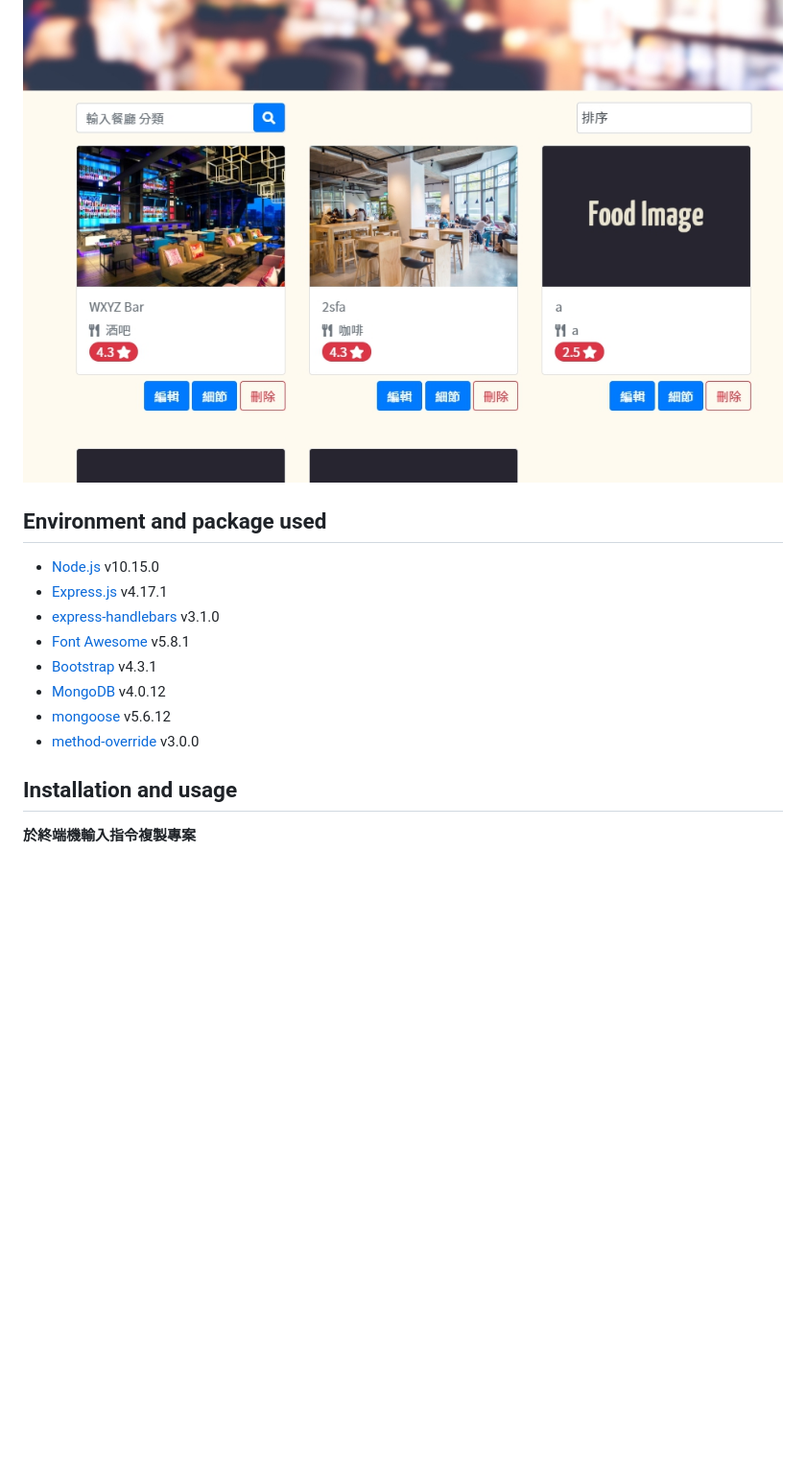
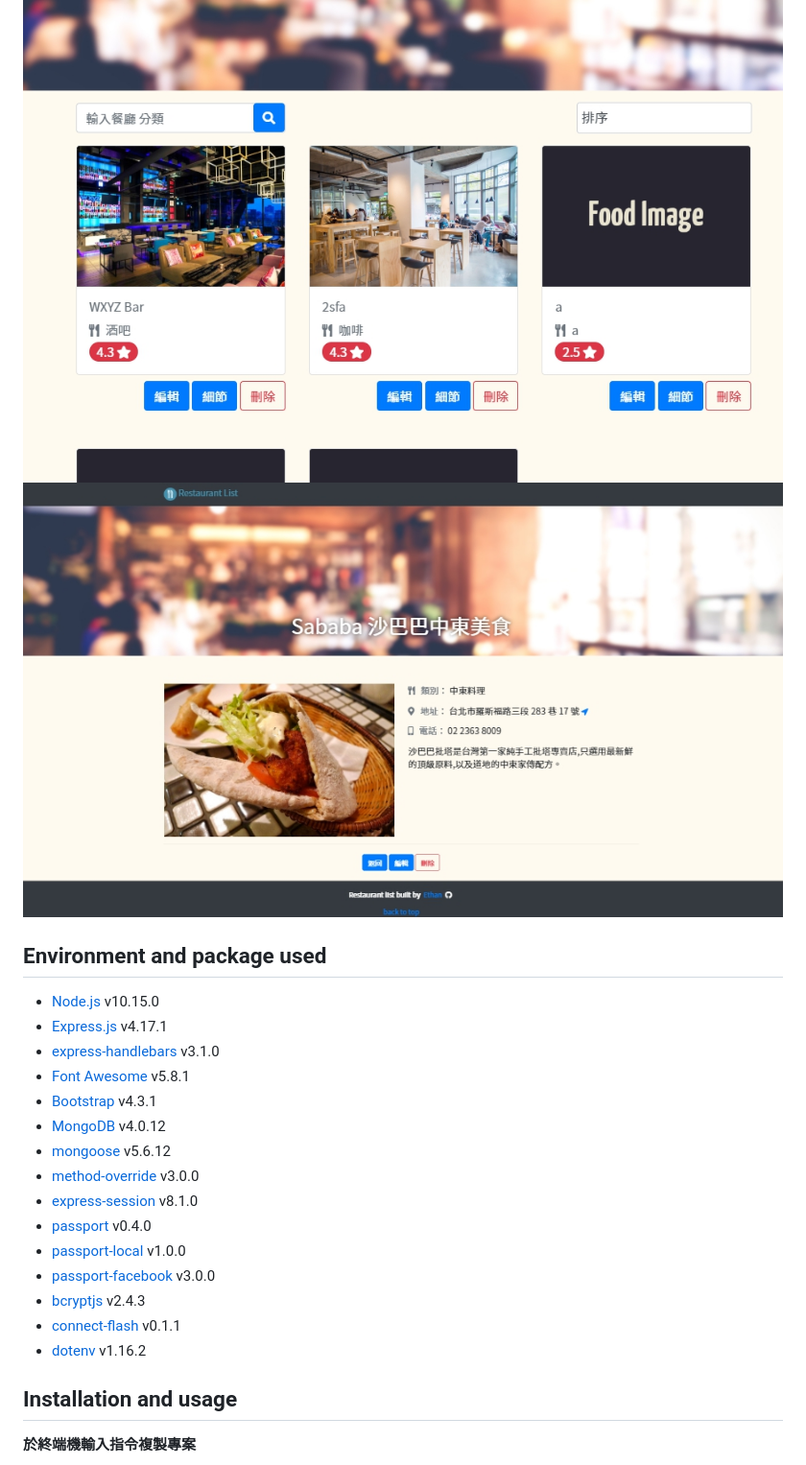
Before and after one commit to HuangMinShi/AC, a Markdown page: README.md, the part around the change printed below. Shown: that part at 96% size. Rendered like a GitHub page; blank space fills up the shorter version.

```diff
--- a/README.md
+++ b/README.md
@@ -12,6 +14,7 @@
 
 ## Preview pages
 ![preview](/public/images/index_page_add_sort.jpg)
+![preview](/public/images/show_page.jpg)
 
 ## Environment and package used
 * [Node.js](https://nodejs.org/en/) v10.15.0
@@ -22,6 +25,13 @@
 * [MongoDB](https://www.mongodb.com/download-center/community) v4.0.12
 * [mongoose](https://mongoosejs.com/) v5.6.12
 * [method-override](https://www.npmjs.com/package/method-override) v3.0.0
+* [express-session](https://www.npmjs.com/package/express-session) v8.1.0
+* [passport](https://www.npmjs.com/package/passport) v0.4.0
+* [passport-local](https://www.npmjs.com/package/passport-local) v1.0.0
+* [passport-facebook](https://www.npmjs.com/package/passport-facebook) v3.0.0
+* [bcryptjs](https://www.npmjs.com/package/bcryptjs) v2.4.3
+* [connect-flash](https://www.npmjs.com/package/connect-flash) v0.1.1
+* [dotenv](https://www.npmjs.com/package/dotenv) v1.16.2
 
 ## Installation and usage
 **於終端機輸入指令複製專案**
```
Also changed, not shown: other parts of README.md (+15 -3 lines), public/images/login_page.jpg (added).
